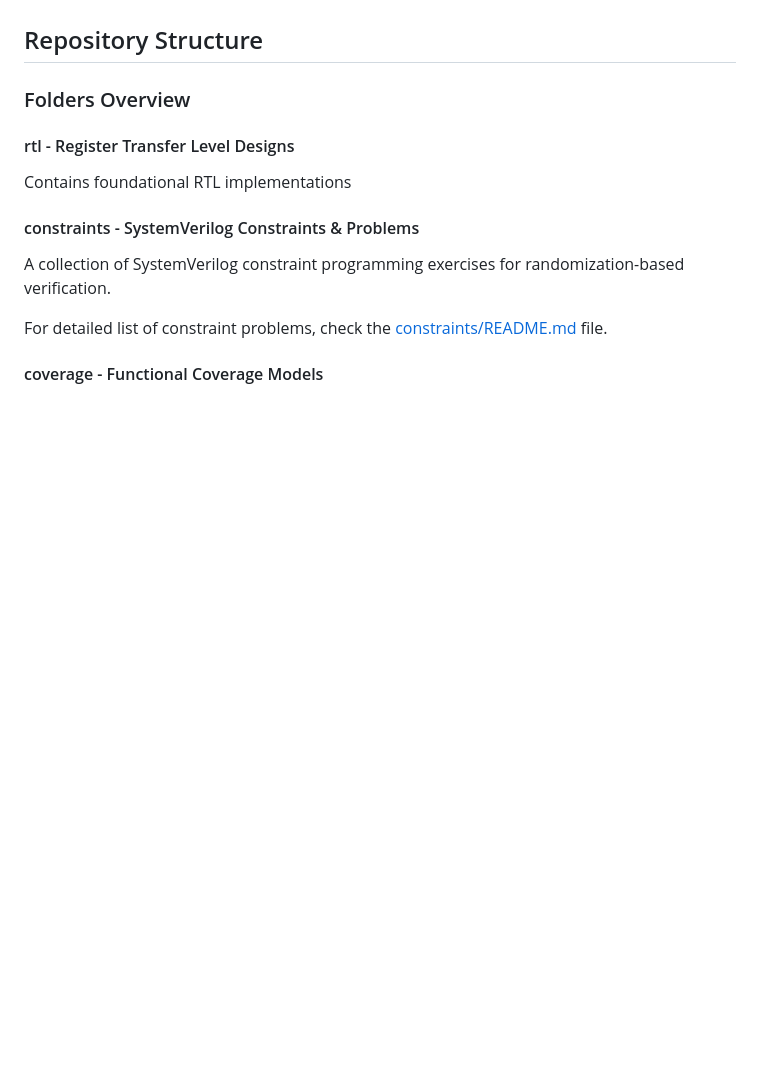
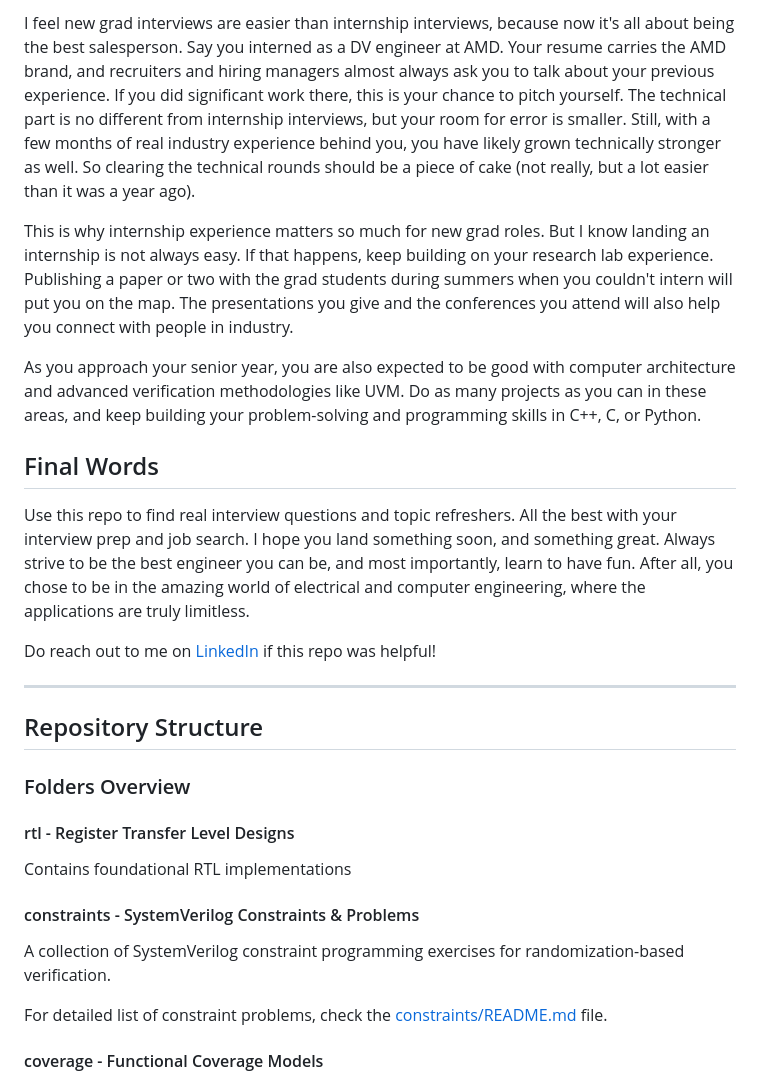
Before and after one commit to bvsnithin/hardware-interview-prep, a Markdown page: README.md, the part around one of its changes. GitHub-like rendering; blank space fills up the shorter version.

Commit message:
Add some notes on interview prep in readme

```diff
--- a/README.md
+++ b/README.md
@@ -4,3 +33,16 @@ This is a comprehensive repository of RTL design, SystemVerilog constraints, cov
+I feel new grad interviews are easier than internship interviews, because now it's all about being the best salesperson. Say you interned as a DV engineer at AMD. Your resume carries the AMD brand, and recruiters and hiring managers almost always ask you to talk about your previous experience. If you did significant work there, this is your chance to pitch yourself. The technical part is no different from internship interviews, but your room for error is smaller. Still, with a few months of real industry experience behind you, you have likely grown technically stronger as well. So clearing the technical rounds should be a piece of cake (not really, but a lot easier than it was a year ago).
+
+This is why internship experience matters so much for new grad roles. But I know landing an internship is not always easy. If that happens, keep building on your research lab experience. Publishing a paper or two with the grad students during summers when you couldn't intern will put you on the map. The presentations you give and the conferences you attend will also help you connect with people in industry.
+
+As you approach your senior year, you are also expected to be good with computer architecture and advanced verification methodologies like UVM. Do as many projects as you can in these areas, and keep building your problem-solving and programming skills in C++, C, or Python.
+
+## Final Words
+
+Use this repo to find real interview questions and topic refreshers. All the best with your interview prep and job search. I hope you land something soon, and something great. Always strive to be the best engineer you can be, and most importantly, learn to have fun. After all, you chose to be in the amazing world of electrical and computer engineering, where the applications are truly limitless.
+
+Do reach out to me on [LinkedIn](https://www.linkedin.com/in/nithin-bazaru/) if this repo was helpful!
+
+---
 
 ## Repository Structure
 
```
Also changed, not shown: other parts of README.md (+29 -0 lines).
